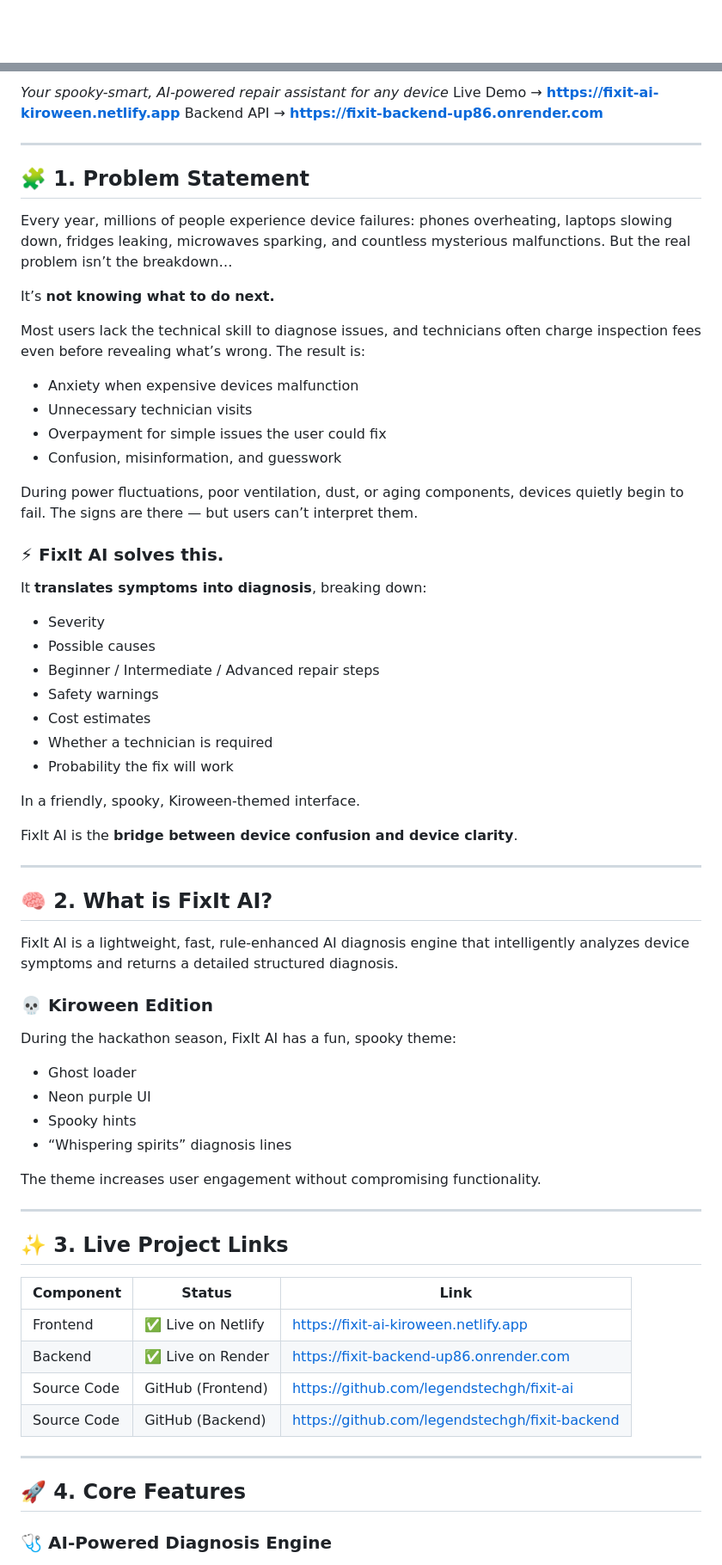
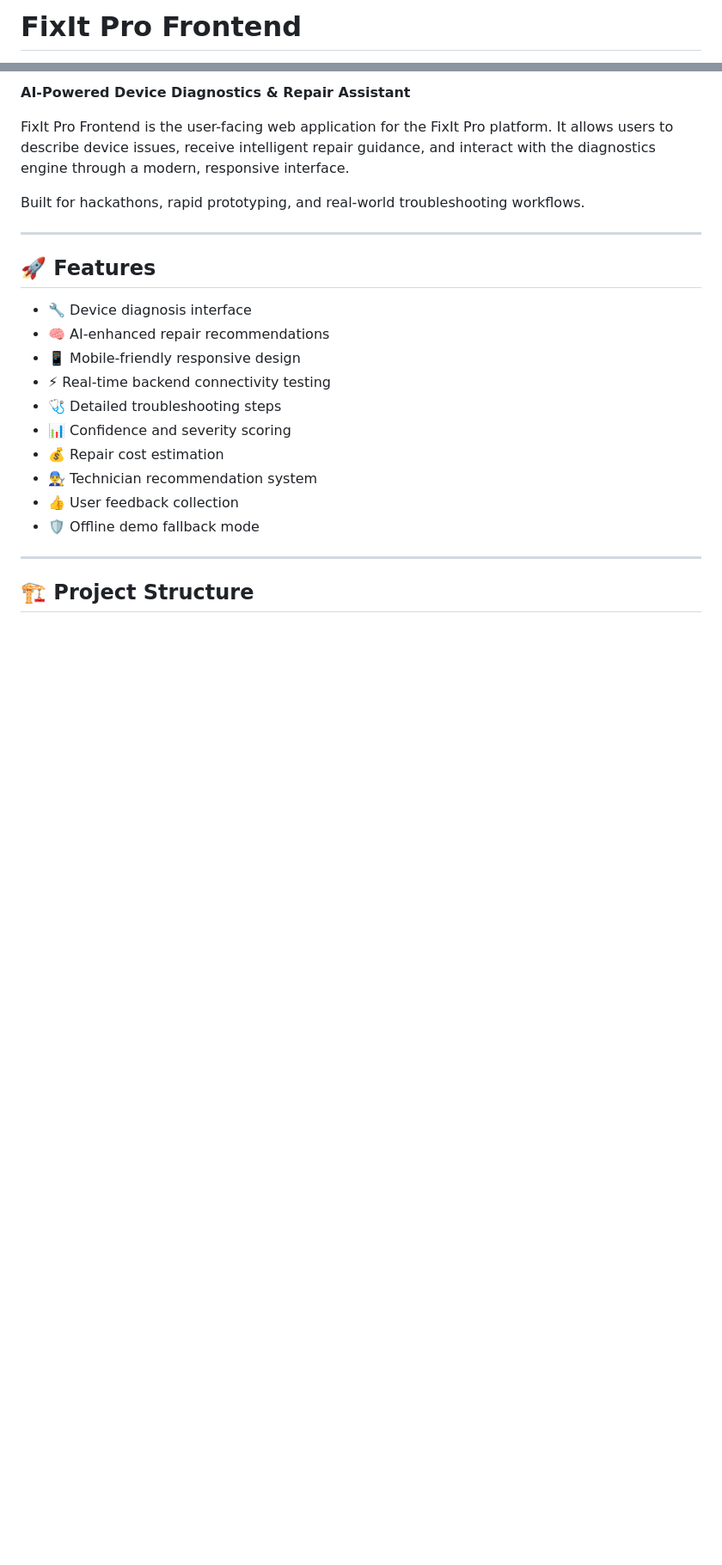
Before and after one commit to legendstechgh/fixit-pro-frontend, a Markdown page: README.md, 2 parts joined by grey strips. Shown at 86% size. Rendered like a GitHub page; blank space fills up the shorter version.

```diff
--- a/README.md
+++ b/README.md
@@ -1 +1,2 @@
+# FixIt Pro Frontend
 
@@ -3,73 +4,26 @@
 
-*Your spooky-smart, AI-powered repair assistant for any device*
-Live Demo → **[https://fixit-ai-kiroween.netlify.app](https://fixit-ai-kiroween.netlify.app)**
-Backend API → **[https://fixit-backend-up86.onrender.com](https://fixit-backend-up86.onrender.com)**
+**AI-Powered Device Diagnostics & Repair Assistant**
+
+FixIt Pro Frontend is the user-facing web application for the FixIt Pro platform. It allows users to describe device issues, receive intelligent repair guidance, and interact with the diagnostics engine through a modern, responsive interface.
+
+Built for hackathons, rapid prototyping, and real-world troubleshooting workflows.
 
 ---
 
-## 🧩 **1. Problem Statement**
+## 🚀 Features
 
-Every year, millions of people experience device failures: phones overheating, laptops slowing down, fridges leaking, microwaves sparking, and countless mysterious malfunctions.
-But the real problem isn’t the breakdown…
-
-It’s **not knowing what to do next.**
-
-Most users lack the technical skill to diagnose issues, and technicians often charge inspection fees even before revealing what’s wrong. The result is:
-
-* Anxiety when expensive devices malfunction
-* Unnecessary technician visits
-* Overpayment for simple issues the user could fix
-* Confusion, misinformation, and guesswork
-
-During power fluctuations, poor ventilation, dust, or aging components, devices quietly begin to fail. The signs are there — but users can’t interpret them.
-
-### ⚡ **FixIt AI solves this.**
-
-It **translates symptoms into diagnosis**, breaking down:
-
-* Severity
-* Possible causes
-* Beginner / Intermediate / Advanced repair steps
-* Safety warnings
-* Cost estimates
-* Whether a technician is required
-* Probability the fix will work
-
-In a friendly, spooky, Kiroween-themed interface.
-
-FixIt AI is the **bridge between device confusion and device clarity**.
+* 🔧 Device diagnosis interface
+* 🧠 AI-enhanced repair recommendations
+* 📱 Mobile-friendly responsive design
+* ⚡ Real-time backend connectivity testing
+* 🩺 Detailed troubleshooting steps
+* 📊 Confidence and severity scoring
+* 💰 Repair cost estimation
+* 👨‍🔧 Technician recommendation system
+* 👍 User feedback collection
+* 🛡️ Offline demo fallback mode
 
 ---
 
-## 🧠 **2. What is FixIt AI?**
+## 🏗️ Project Structure
 
-FixIt AI is a lightweight, fast, rule-enhanced AI diagnosis engine that intelligently analyzes device symptoms and returns a detailed structured diagnosis.
-
-### 💀 Kiroween Edition
-
-During the hackathon season, FixIt AI has a fun, spooky theme:
-
-* Ghost loader
-* Neon purple UI
-* Spooky hints
-* “Whispering spirits” diagnosis lines
-
-The theme increases user engagement without compromising functionality.
-
----
-
-## ✨ **3. Live Project Links**
-
-| Component   | Status            | Link                                                                                               |
-| ----------- | ----------------- | -------------------------------------------------------------------------------------------------- |
-| Frontend    | ✅ Live on Netlify | [https://fixit-ai-kiroween.netlify.app](https://fixit-ai-kiroween.netlify.app)                     |
-| Backend     | ✅ Live on Render  | [https://fixit-backend-up86.onrender.com](https://fixit-backend-up86.onrender.com)                 |
-| Source Code | GitHub (Frontend) | [https://github.com/legendstechgh/fixit-ai](https://github.com/legendstechgh/fixit-ai) |
-| Source Code | GitHub (Backend)  | [https://github.com/legendstechgh/fixit-backend](https://github.com/legendstechgh/fixit-backend)   |
-
----
-
-## 🚀 **4. Core Features**
-
-### 🩺 **AI-Powered Diagnosis Engine**
-
```
Also changed, not shown: other parts of README.md (+150 -211 lines).
